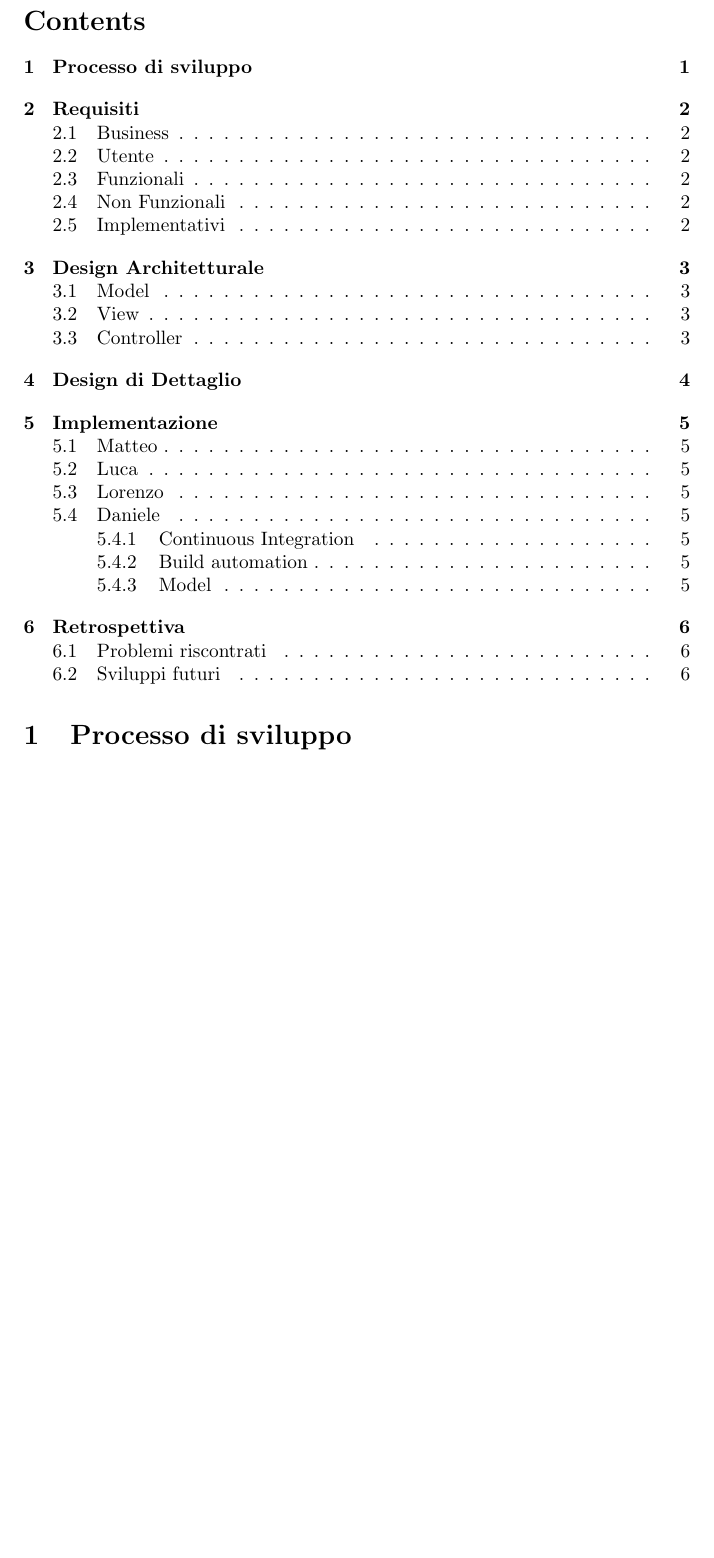
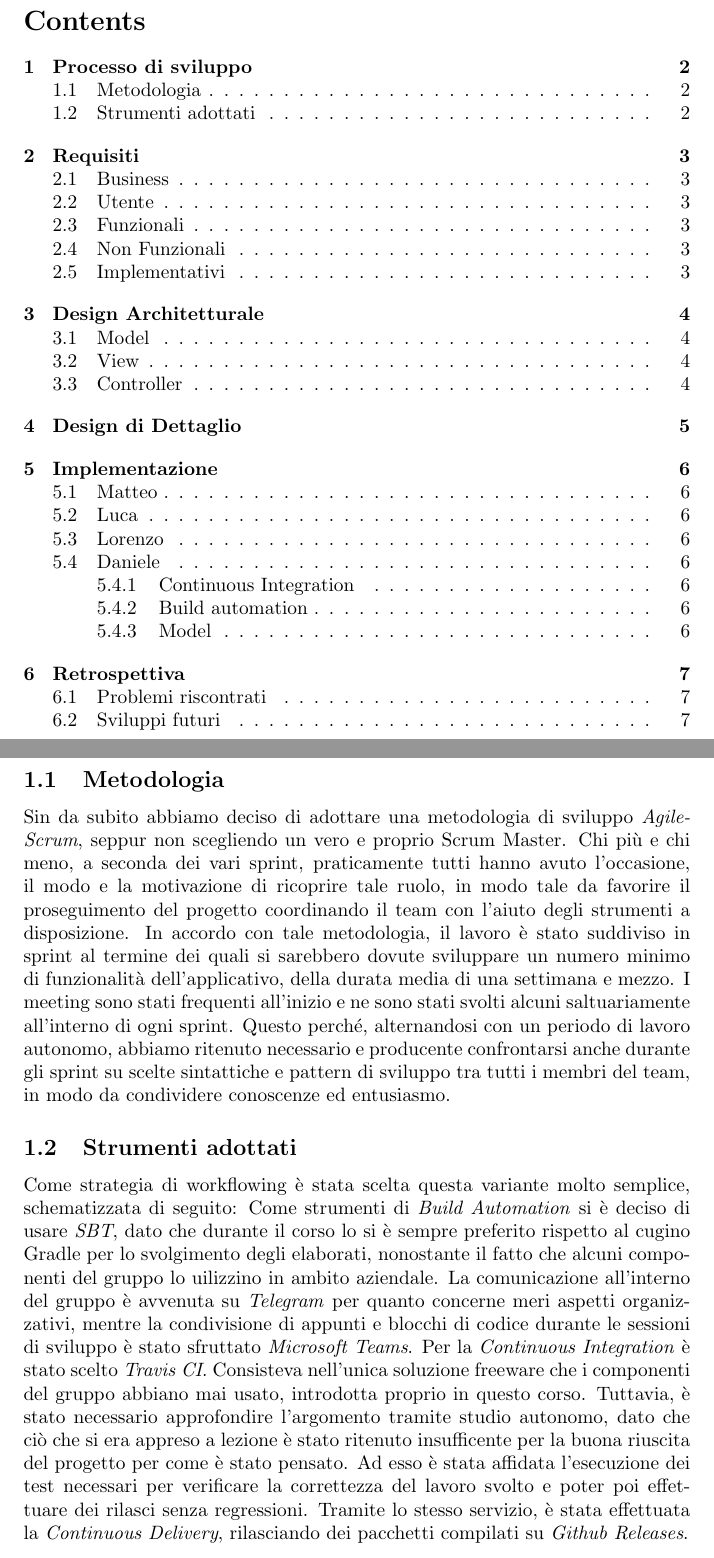
Before and after one commit to Part-Time-Team/scalavelli, a LaTeX paper (source/doc/rel.tex): part of page 2 of 7 before the commit and two parts of pages 2 and 3 of 8 after it, the two joined at a grey line, cut so that both start at the same text, the shorter picture padded with empty space. Compiled offline with pdfLaTeX.

Commit message:
Another part of the doc.

```diff
--- a/source/doc/rel.tex
+++ b/source/doc/rel.tex
@@ -1,8 +1,9 @@
 \documentclass{article}
 
+% TODO: Resolve unsupported character.
 \title{Scalavelli project}
 \date{25 agosto 2020}
-\author{Daniele Tentoni <Part Time Team>}
+\author{Daniele Tentoni "Part Time Team"}
 
 \begin{document}
     \pagenumbering{gobble} % no numbers.
@@ -19,6 +23,37 @@
     \section{Processo di sviluppo}
 
+    \subsection{Metodologia}
+
+    Sin da subito abbiamo deciso di adottare una metodologia di sviluppo \textit{Agile-Scrum}, seppur non scegliendo un
+    vero e proprio Scrum Master. Chi più e chi meno, a seconda dei vari sprint, praticamente tutti hanno avuto
+    l'occasione, il modo e la motivazione di ricoprire tale ruolo, in modo tale da favorire il proseguimento del
+    progetto coordinando il team con l'aiuto degli strumenti a disposizione. % Chi è il nostro Scrum Master?
+    In accordo con tale metodologia, il lavoro è stato suddiviso in sprint al termine dei quali si sarebbero dovute
+    sviluppare un numero minimo di funzionalità dell'applicativo, della durata media di una settimana e mezzo. I meeting
+    sono stati frequenti all'inizio e ne sono stati svolti alcuni saltuariamente all'interno di ogni sprint. Questo
+    perché, alternandosi con un periodo di lavoro autonomo, abbiamo ritenuto necessario e producente confrontarsi anche
+    durante gli sprint su scelte sintattiche e pattern di sviluppo tra tutti i membri del team, in modo da condividere
+    conoscenze ed entusiasmo.
+
+    \subsection{Strumenti adottati}
+    Come strategia di workflowing è stata scelta questa variante molto semplice, schematizzata di seguito:
+    % TODO: Produrre immagine che rappresenti il workflow.
+    Come strumenti di \textit{Build Automation} si è deciso di usare \textit{SBT}, dato che durante il corso lo si è
+    sempre preferito rispetto al cugino Gradle per lo svolgimento degli elaborati, nonostante il fatto che alcuni
+    componenti del gruppo lo uilizzino in ambito aziendale.
+    La comunicazione all'interno del gruppo è avvenuta su \textit{Telegram} per quanto concerne meri aspetti
+    organizzativi, mentre la condivisione di appunti e blocchi di codice durante le sessioni di sviluppo è stato
+    sfruttato \textit{Microsoft Teams}.
+    Per la \textit{Continuous Integration} è stato scelto \textit{Travis CI}. Consisteva nell'unica soluzione freeware
+    che i componenti del gruppo abbiano mai usato, introdotta proprio in questo corso. Tuttavia, è stato necessario
+    approfondire l'argomento tramite studio autonomo, dato che ciò che si era appreso a lezione è stato ritenuto
+    insufficente per la buona riuscita del progetto per come è stato pensato. Ad esso è stata affidata l'esecuzione dei
+    test necessari per verificare la correttezza del lavoro svolto e poter poi effettuare dei rilasci senza regressioni.
+    Tramite lo stesso servizio, è stata effettuata la \textit{Continuous Delivery}, rilasciando dei pacchetti compilati
+    su \textit{Github Releases}.
+
     \newpage
+
 
     \section{Requisiti}
 
```
Also changed, not shown: source/doc/rel.tex (7 more changed lines). Lines whose indentation alone changed are shown as unchanged.
